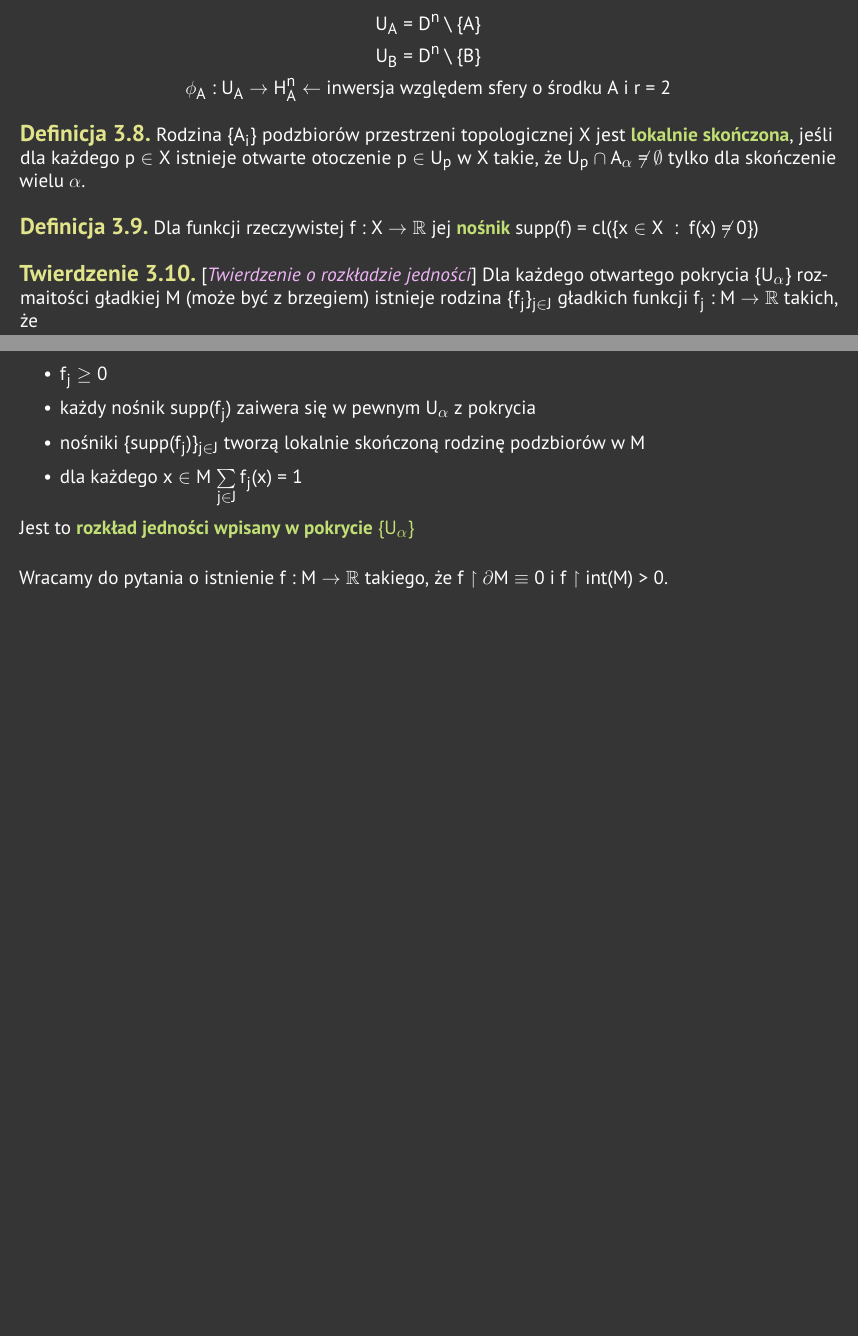
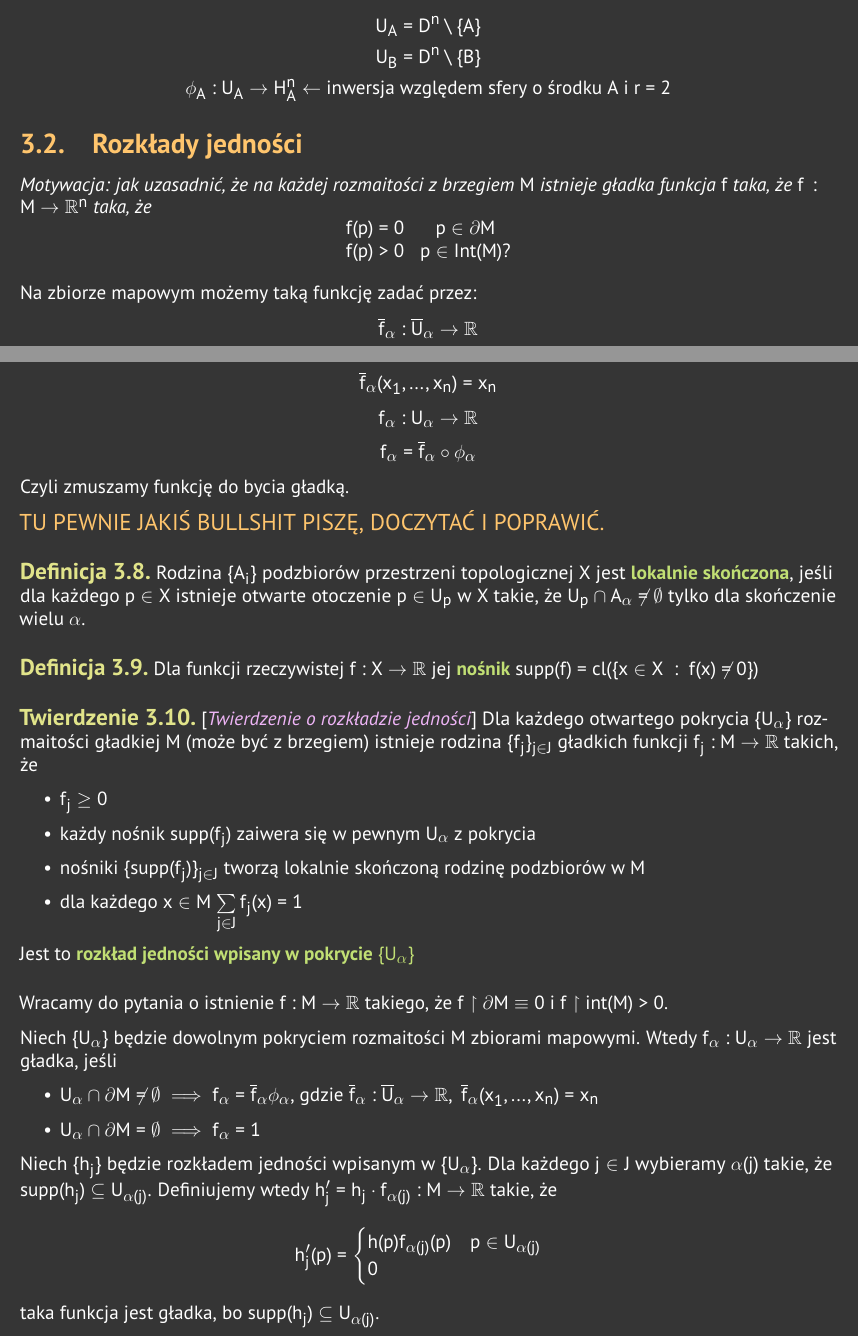
Before and after one commit to ronia-jakim/lato-23, a LaTeX document (rozmaitosci/notatka/main.tex, which reads rozmaitosci/notatka/03_.brzeg.tex): two parts of pages 11 and 12 of 14, joined at a grey line, cut so that both start at the same text, the shorter picture padded with empty space. Compiled offline with pdfLaTeX.

Commit message:
rozmaite-cierpienia

```diff
--- a/rozmaitosci/notatka/03_.brzeg.tex
+++ b/rozmaitosci/notatka/03_.brzeg.tex
@@ -128,7 +130,28 @@ $$U_A=D^n\setminus\{A\}$$
 $$U_B=D^n\setminus\{B\}$$
 $$\phi_A:U_A\to H_A^n\leftarrow\text{inwersja względem sfery o środku A i }r=2$$
 
-\begin{definicja}[lokalna skończoność]
+\subsection{Rozkłady jedności}
+
+\emph{Motywacja: jak uzasadnić, że na każdej rozmaitości z brzegiem $M$ istnieje gładka funkcja $f$ taka, że $f:M\to\R^n$ taka, że}
+$$\begin{matrix}
+    f(p)=0&p\in \partial M\\
+    f(p)>0&p\in Int(M)?
+\end{matrix}$$
+
+Na zbiorze mapowym możemy taką funkcję zadać przez:
+$$\overline f_\alpha:\overline U_\alpha\to\R$$
+$$\overline f_\alpha(x_1,...,x_n)=x_n$$
+$$f_\alpha:U_\alpha\to\R$$
+$$f_\alpha=\overline f_\alpha\circ \phi_\alpha$$
+Czyli zmuszamy funkcję do bycia gładką.
+
+{\large\color{orange}TU PEWNIE JAKIŚ BULLSHIT PISZĘ, DOCZYTAĆ I POPRAWIĆ.}
+
+% \begin{definicja}[rodzina lokalnie skończona]
+%     Rodzina $\{A_\alpha\}$ podzbiorów przestrzeni topologicznej $X$ jest \deff{lokalnie skończona}, jeśli dla każdego $p\in X$ istnieje otwarte otocznie $p\in U_p\subseteq X$ takie, że $U_p\cap A_\alpha\neq\emptyset$ tylko dla skończenie wielu zbiorów.
+% \end{definicja}
+
+\begin{definicja}[rodzina lokalnie skończona]
 Rodzina $\{A_i\}$ podzbiorów przestrzeni topologicznej $X$ jest \deff{lokalnie skończona}, jeśli dla każdego $p\in X$ istnieje otwarte otoczenie $p\in U_p$ w $X$ takie, że $U_p\cap A_\alpha\neq\emptyset$ tylko dla skończenie wielu $\alpha$.
 \end{definicja}
 
@@ -148,3 +171,15 @@ Jest to \deff{rozkład jedności wpisany w pokrycie $\{U_\alpha\}$}
 \end{tw}
 
 Wracamy do pytania o istnienie $f:M\to\R$ takiego, że $f\obciete\partial M\equiv 0$ i $f\obciete int(M)>0$.
+
+Niech $\{U_\alpha\}$ będzie dowolnym pokryciem rozmaitości $M$ zbiorami mapowymi. Wtedy $f_\alpha:U_\alpha\to\R$ jest gładka, jeśli
+\begin{itemize}
+    \item $U_\alpha\cap\partial M\neq\emptyset\implies f_\alpha=\overline f_\alpha\phi_\alpha$, gdzie $\overline f_\alpha:\overline U_\alpha\to\R,\; \overline f_\alpha(x_1,...,x_n)=x_n$
+    \item $U_\alpha\cap\partial M=\emptyset\implies f_\alpha=1$
+\end{itemize}
+Niech $\{h_j\}$ będzie rozkładem jedności wpisanym w $\{U_\alpha\}$. Dla każdego $j\in J$ wybieramy $\alpha(j)$ takie, że $supp(h_j)\subseteq U_{\alpha(j)}$. Definiujemy wtedy $h_j'=h_j\cdot f_{\alpha(j)}:M\to \R$ takie, że
+$$h_j'(p)=\begin{cases}
+    h(p)f_{\alpha(j)}(p)\quad p\in U_{\alpha(j)}\\
+    0
+\end{cases}$$
+taka funkcja jest gładka, bo $supp(h_j)\subseteq U_{\alpha(j)}$.
```
Also changed, not shown: rozmaitosci/listy_zadan/moje_rozwiazania/01.tex (+3 -0 lines), rozmaitosci/listy_zadan/moje_rozwiazania/01.pdf, rozmaitosci/notatka/main.pdf, rozmaitosci/notatka/03_.brzeg.tex (2 more changed lines).
